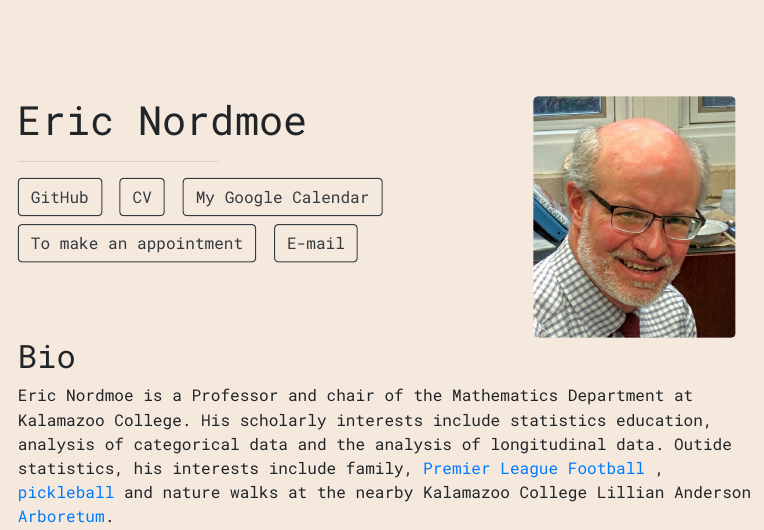
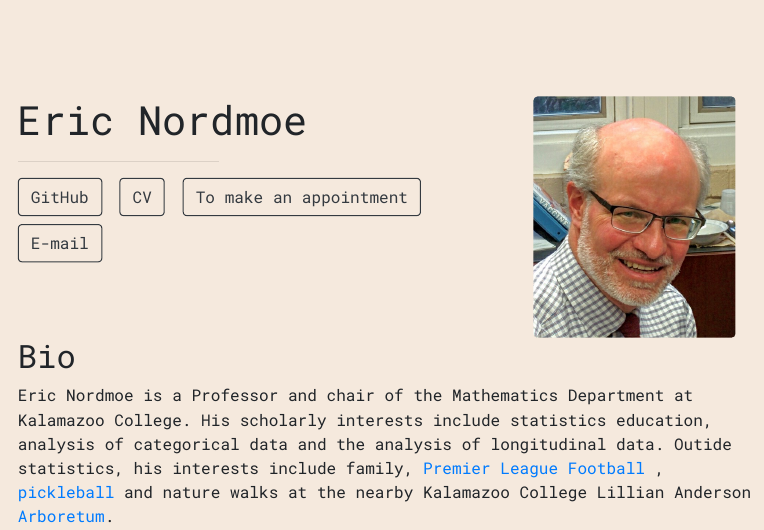
Before and after one commit to enordmoe/postcard_website, an R Markdown document (index.Rmd): the page in a window 1100 px wide, from its top. The pictures show the output file index.html that the author committed with the source, opened offline.

Commit message:
Update main page

```diff
--- a/index.Rmd
+++ b/index.Rmd
@@ -6,10 +6,8 @@ links:
     url: "https://github.com/enordmoe"
   - label: CV
     url: "./nordmoe_cv_aug21.pdf"
-  - label: My Google Calendar
-    url: "http://people.kzoo.edu/enordmoe/offhrs.html"
   - label: To make an appointment
-    url: "https://enordmoe.youcanbook.me/"
+    url: "https://outlook.office365.com/owa/calendar/OfficeHours1@kzoo.onmicrosoft.com/bookings/"
   - label: E-mail
     url: "mailto:eric.nordmoe@kzoo.edu"
 output:
```
Also changed, not shown: index.html.
